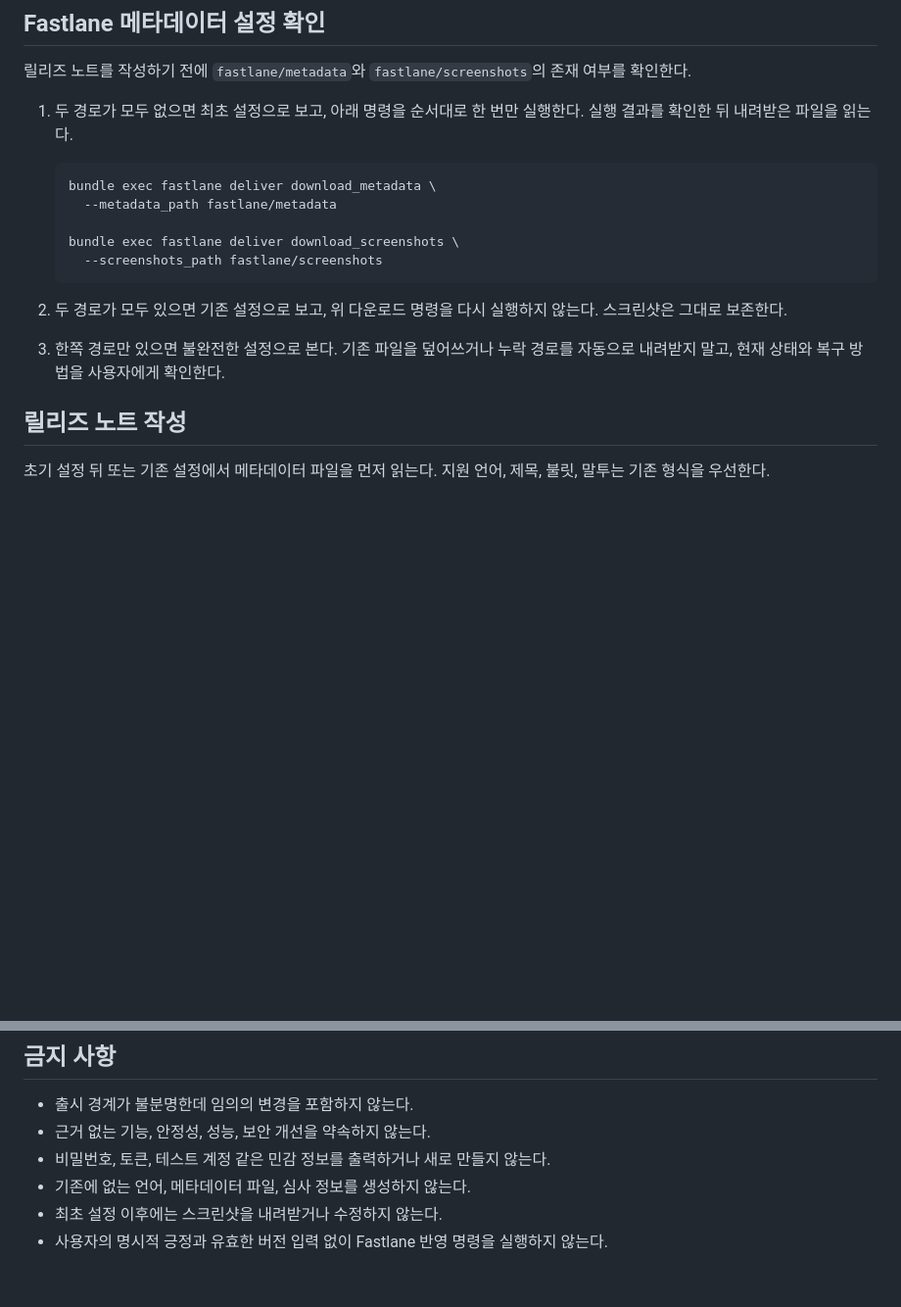
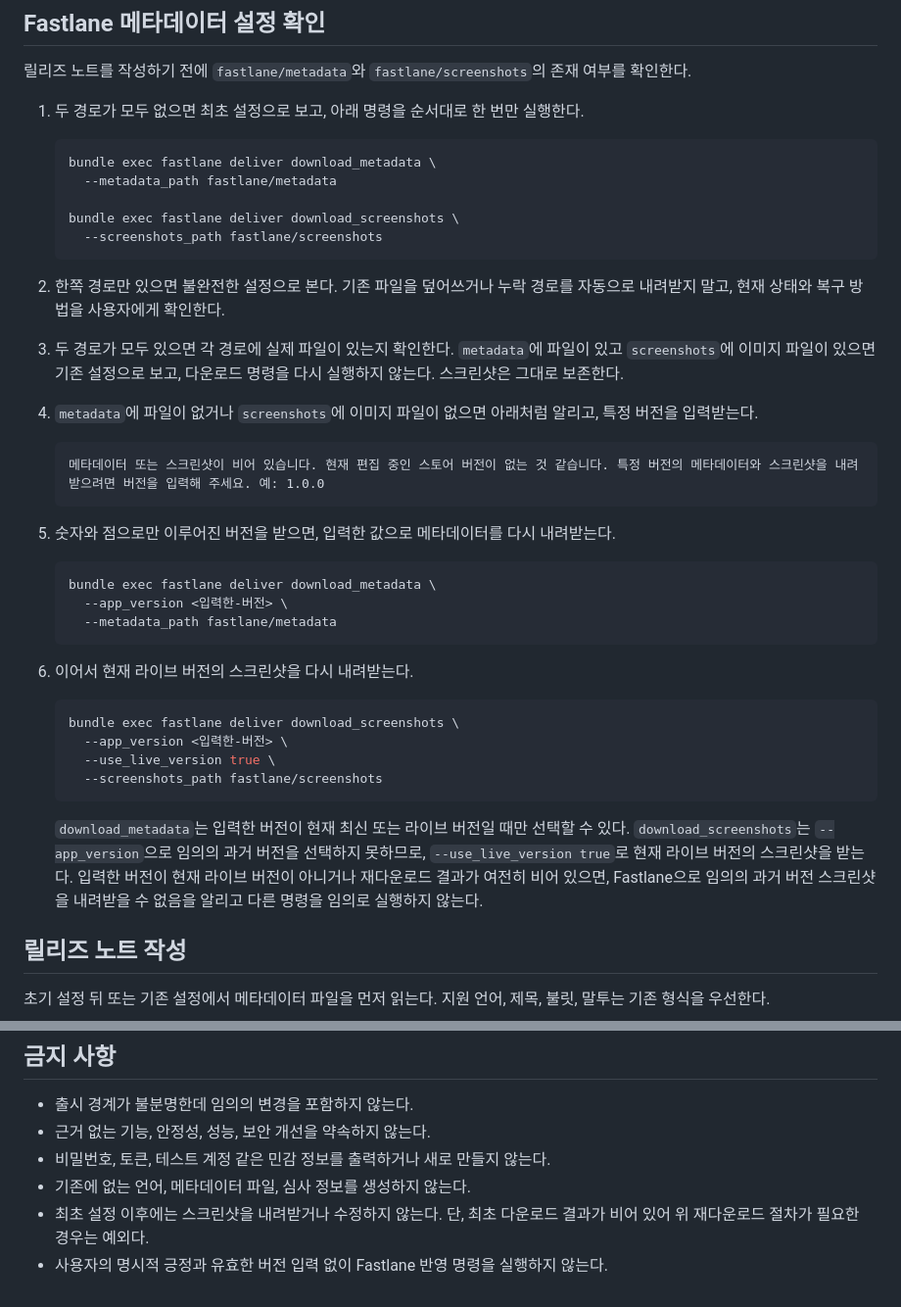
Before and after one commit to indextrown/codex-skillbook, a Markdown page: skills/global-app-store-release/SKILL.md, 2 parts joined by grey strips. Shown at 98% size. GitHub-like rendering; blank space fills up the shorter version.

Commit message:
[#22] App Store 다운로드 결과가 비어 있을 때 버전 재다운로드 흐름을 추가한다 (#23)

````diff
--- a/skills/global-app-store-release/SKILL.md
+++ b/skills/global-app-store-release/SKILL.md
@@ -21,7 +21,7 @@ description: App Store 릴리즈 노트와 심사 메모를 PR·커밋 이력으
 
 릴리즈 노트를 작성하기 전에 `fastlane/metadata`와 `fastlane/screenshots`의 존재 여부를 확인한다.
 
-1. 두 경로가 모두 없으면 최초 설정으로 보고, 아래 명령을 순서대로 한 번만 실행한다. 실행 결과를 확인한 뒤 내려받은 파일을 읽는다.
+1. 두 경로가 모두 없으면 최초 설정으로 보고, 아래 명령을 순서대로 한 번만 실행한다.
 
    ```bash
    bundle exec fastlane deliver download_metadata \
@@ -31,8 +31,34 @@ description: App Store 릴리즈 노트와 심사 메모를 PR·커밋 이력으
      --screenshots_path fastlane/screenshots
    ```
 
-2. 두 경로가 모두 있으면 기존 설정으로 보고, 위 다운로드 명령을 다시 실행하지 않는다. 스크린샷은 그대로 보존한다.
-3. 한쪽 경로만 있으면 불완전한 설정으로 본다. 기존 파일을 덮어쓰거나 누락 경로를 자동으로 내려받지 말고, 현재 상태와 복구 방법을 사용자에게 확인한다.
+2. 한쪽 경로만 있으면 불완전한 설정으로 본다. 기존 파일을 덮어쓰거나 누락 경로를 자동으로 내려받지 말고, 현재 상태와 복구 방법을 사용자에게 확인한다.
+
+3. 두 경로가 모두 있으면 각 경로에 실제 파일이 있는지 확인한다. `metadata`에 파일이 있고 `screenshots`에 이미지 파일이 있으면 기존 설정으로 보고, 다운로드 명령을 다시 실행하지 않는다. 스크린샷은 그대로 보존한다.
+
+4. `metadata`에 파일이 없거나 `screenshots`에 이미지 파일이 없으면 아래처럼 알리고, 특정 버전을 입력받는다.
+
+   ```text
+   메타데이터 또는 스크린샷이 비어 있습니다. 현재 편집 중인 스토어 버전이 없는 것 같습니다. 특정 버전의 메타데이터와 스크린샷을 내려받으려면 버전을 입력해 주세요. 예: 1.0.0
+   ```
+
+5. 숫자와 점으로만 이루어진 버전을 받으면, 입력한 값으로 메타데이터를 다시 내려받는다.
+
+   ```bash
+   bundle exec fastlane deliver download_metadata \
+     --app_version <입력한-버전> \
+     --metadata_path fastlane/metadata
+   ```
+
+6. 이어서 현재 라이브 버전의 스크린샷을 다시 내려받는다.
+
+   ```bash
+   bundle exec fastlane deliver download_screenshots \
+     --app_version <입력한-버전> \
+     --use_live_version true \
+     --screenshots_path fastlane/screenshots
+   ```
+
+   `download_metadata`는 입력한 버전이 현재 최신 또는 라이브 버전일 때만 선택할 수 있다. `download_screenshots`는 `--app_version`으로 임의의 과거 버전을 선택하지 못하므로, `--use_live_version true`로 현재 라이브 버전의 스크린샷을 받는다. 입력한 버전이 현재 라이브 버전이 아니거나 재다운로드 결과가 여전히 비어 있으면, Fastlane으로 임의의 과거 버전 스크린샷을 내려받을 수 없음을 알리고 다른 명령을 임의로 실행하지 않는다.
 
 ## 릴리즈 노트 작성
 
@@ -99,5 +125,5 @@ description: App Store 릴리즈 노트와 심사 메모를 PR·커밋 이력으
 - 근거 없는 기능, 안정성, 성능, 보안 개선을 약속하지 않는다.
 - 비밀번호, 토큰, 테스트 계정 같은 민감 정보를 출력하거나 새로 만들지 않는다.
 - 기존에 없는 언어, 메타데이터 파일, 심사 정보를 생성하지 않는다.
-- 최초 설정 이후에는 스크린샷을 내려받거나 수정하지 않는다.
+- 최초 설정 이후에는 스크린샷을 내려받거나 수정하지 않는다. 단, 최초 다운로드 결과가 비어 있어 위 재다운로드 절차가 필요한 경우는 예외다.
 - 사용자의 명시적 긍정과 유효한 버전 입력 없이 Fastlane 반영 명령을 실행하지 않는다.
````
